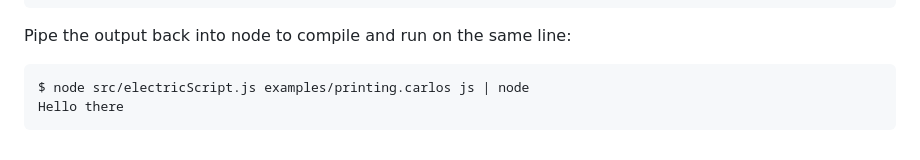
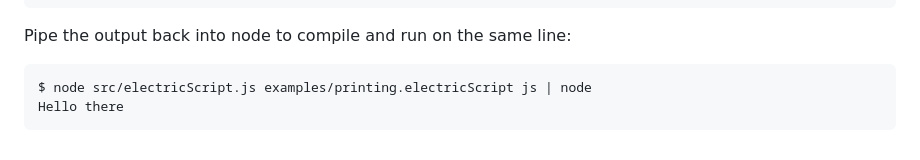
Before and after one commit to StatusSin/Electric-Script, a Markdown page: README.md, the part around the change. Rendered like a GitHub page.

````diff
--- a/README.md
+++ b/README.md
@@ -249,6 +249,6 @@ console.log("Hello there");
 Pipe the output back into node to compile and run on the same line:
 
 ```
-$ node src/electricScript.js examples/printing.carlos js | node
+$ node src/electricScript.js examples/printing.electricScript js | node
 Hello there
 ```
````
